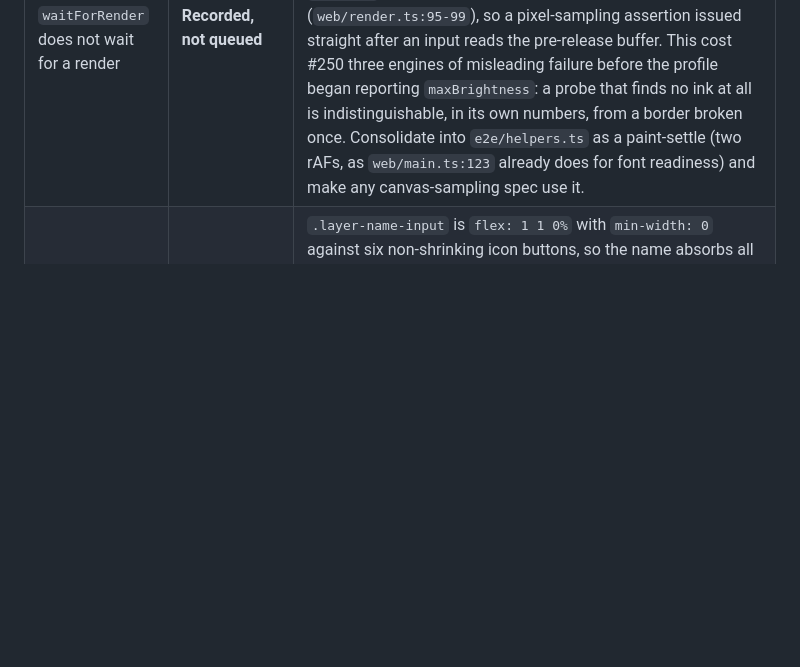
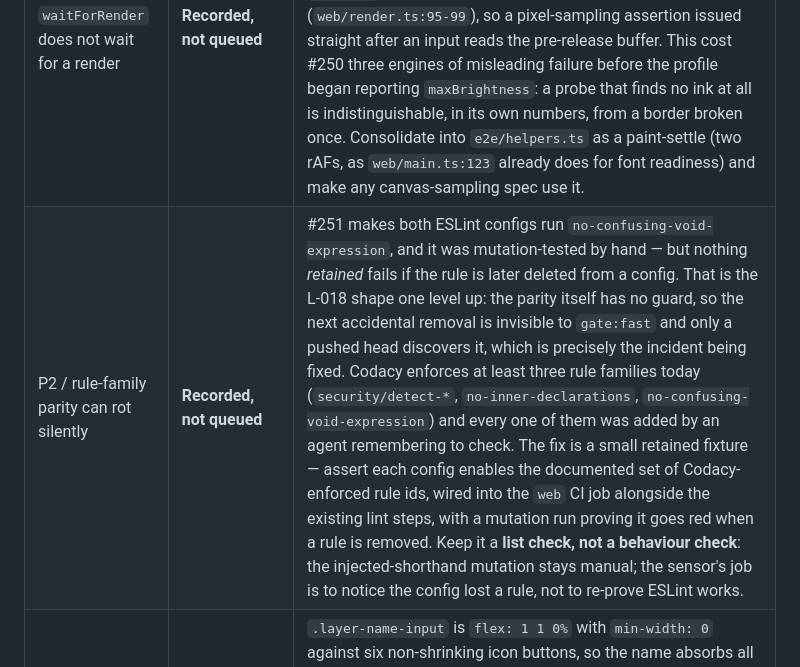
Before and after one commit to d-o-hub/rust-ascii-canvas, a Markdown page: plans/FOLLOW_UPS.md, the part around the change. GitHub-like rendering; blank space fills up the shorter version.

Commit message:
docs(plans): parity itself needs a guard, or the next removal is invisible
The rule was mutation-tested by hand, which proves it works today and protects
nothing tomorrow. Delete it from a config and gate:fast goes green again — the
L-018 shape one level up, and the same incident this branch just fixed.

Recorded as P2: a retained list-check that both configs still enable the
Codacy-enforced rule ids. Behaviour stays a manual mutation; the sensor's job is
to notice the config lost a rule.

```diff
--- a/plans/FOLLOW_UPS.md
+++ b/plans/FOLLOW_UPS.md
@@ -26,6 +26,7 @@ Remote issues/releases have not been re-queried in this documentation pass.
 | P3 / `ascii` border style dashes on both axes (ISSUE-001 residual) | **Recorded, repro measured** | `-` and `|` are excluded from `box_drawing::SPECS` on purpose (ADR-048), so an `ascii`-style rectangle is still broken ink: measured on Chromium at `devicePixelRatio: 1`, `gaps: 14, longestGap: 8` down the vertical edge and `gaps: 19, longestGap: 4` across the horizontal one, at `maxBrightness: 199` — real ink, not a mis-placed probe. Unlike the junctions this cannot be closed by a table entry: the font atlas is keyed per codepoint, and `|` is also a character a user types, so synthesizing it would restyle every typed pipe. Needs a render path that knows a cell is border ink rather than text. |
 | P2 / "All border styles draw correctly" asserts nothing | **Open — the gap is the sensor** | `e2e/tools-drawing.spec.ts:399-417` selects all six styles, draws a rectangle per style, calls `waitForRender` (which only checks `canvas.width > 0`) and takes a screenshot — **no expectation at all**. It has been passing the whole time ISSUE-001 and the `ascii` dashing were live, which is exactly the failure mode where a test name reads as coverage. Give it the `borderProfile` assertions from `e2e/box-drawing-continuity.spec.ts` per style, with the continuity expectation stated per style rather than assumed: `dotted` is *allowed* to break, `single` / `double` / `heavy` / `rounded` must be continuous on both axes, and `ascii` should be pinned to its measured behaviour so a future change to either is a deliberate edit to this test. |
 | P2 / `waitForRender` does not wait for a render | **Recorded, not queued** | Three specs (`e2e/canvas.spec.ts:10`, `e2e/responsive.spec.ts:4`, `e2e/tools-drawing.spec.ts:10`) carry hand-copied `waitForRender` helpers that only assert `canvas.width > 0` — i.e. the element has a backing store, not that a frame containing the current model has been presented. `render()` is scheduled on the next animation frame (`web/render.ts:95-99`), so a pixel-sampling assertion issued straight after an input reads the pre-release buffer. This cost #250 three engines of misleading failure before the profile began reporting `maxBrightness`: a probe that finds no ink at all is indistinguishable, in its own numbers, from a border broken once. Consolidate into `e2e/helpers.ts` as a paint-settle (two rAFs, as `web/main.ts:123` already does for font readiness) and make any canvas-sampling spec use it. |
+| P2 / rule-family parity can rot silently | **Recorded, not queued** | #251 makes both ESLint configs run `no-confusing-void-expression`, and it was mutation-tested by hand — but nothing *retained* fails if the rule is later deleted from a config. That is the L-018 shape one level up: the parity itself has no guard, so the next accidental removal is invisible to `gate:fast` and only a pushed head discovers it, which is precisely the incident being fixed. Codacy enforces at least three rule families today (`security/detect-*`, `no-inner-declarations`, `no-confusing-void-expression`) and every one of them was added by an agent remembering to check. The fix is a small retained fixture — assert each config enables the documented set of Codacy-enforced rule ids, wired into the `web` CI job alongside the existing lint steps, with a mutation run proving it goes red when a rule is removed. Keep it a **list check, not a behaviour check**: the injected-shorthand mutation stays manual; the sensor's job is to notice the config lost a rule, not to re-prove ESLint works. |
 | P1 / layer-name field collapses (dogfood ISSUE-002) | **Open — repro measured** | `.layer-name-input` is `flex: 1 1 0%` with `min-width: 0` against six non-shrinking icon buttons, so the name absorbs all layout pressure: 23px field for 74px of content on desktop (`Background` → 31% visible), and **8px** for 92px in the 390px drawer (8.7% visible). On mobile the layers list renders as unnamed icons, so with two or more layers a user cannot identify which layer they are about to move, merge or delete. Needs a width floor or a wrapping/icon-overflow layout, plus a mobile-viewport assertion that the name is legible. |
 | P2 / GRID SIZE inputs stale after live resize (dogfood ISSUE-003) | **Open — repro deterministic** | The inputs sync at load only. Fresh load at 1280x720 agrees (`132x32` both); a **live** resize to 900x600 leaves INFO at `85x26` while the inputs still read `132/32`, and the adjacent **Apply** then silently forces the stale grid back onto the canvas. No content lost (ascii 461 -> 461) so the damage is a panel that misreports state next to a button that acts on the misreading. Also two low-severity items from the same pass, recorded not queued: light-theme status bar computes to 4.23:1 (under WCAG AA 4.5; dark theme is clean at >= 4.60), and destructive "Clear canvas" uses a native unthemed `confirm()` that blocks the main thread. |
 | P2 / #199 do-harness | **Deferred** | Reassess only after upstream #235–#237 ship in a pinned release; start with a disposable-copy sensor audit. |
```
